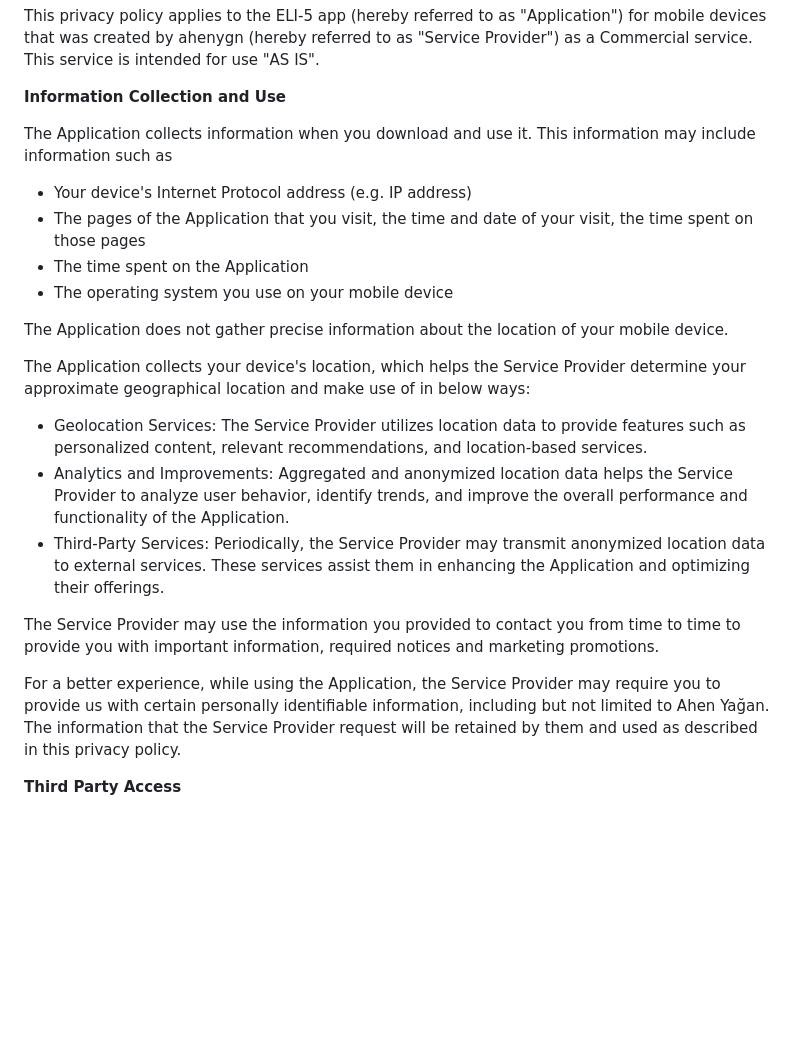
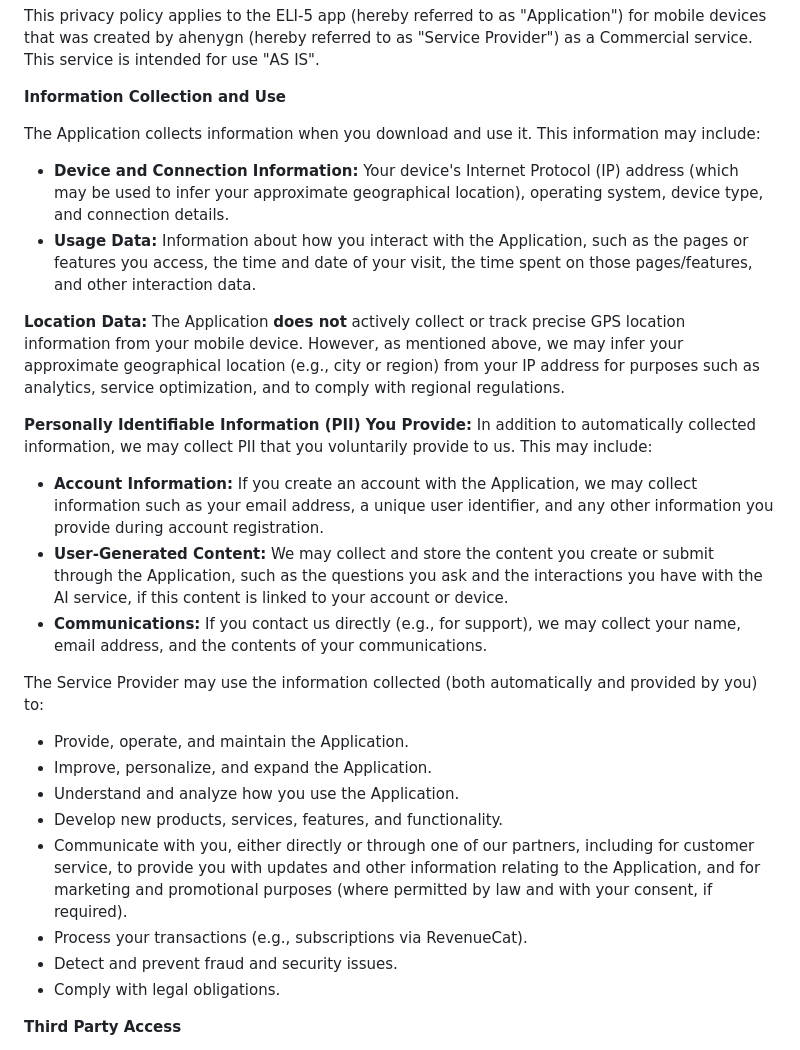
Before and after one commit to Xzeloks/ELI-5, a Markdown page: docs/PRIVACY_POLICY.md, the part around the change. Rendered like a GitHub page; blank space fills up the shorter version.

Commit message:
Refine Privacy Policy regarding data collection

```diff
--- a/docs/PRIVACY_POLICY.md
+++ b/docs/PRIVACY_POLICY.md
@@ -4,24 +4,30 @@ This privacy policy applies to the ELI-5 app (hereby referred to as "Application
 
 **Information Collection and Use**
 
-The Application collects information when you download and use it. This information may include information such as
+The Application collects information when you download and use it. This information may include:
 
-*   Your device's Internet Protocol address (e.g. IP address)
-*   The pages of the Application that you visit, the time and date of your visit, the time spent on those pages
-*   The time spent on the Application
-*   The operating system you use on your mobile device
+*   **Device and Connection Information:** Your device's Internet Protocol (IP) address (which may be used to infer your approximate geographical location), operating system, device type, and connection details.
+*   **Usage Data:** Information about how you interact with the Application, such as the pages or features you access, the time and date of your visit, the time spent on those pages/features, and other interaction data.
 
-The Application does not gather precise information about the location of your mobile device.
+**Location Data:**
+The Application **does not** actively collect or track precise GPS location information from your mobile device. However, as mentioned above, we may infer your approximate geographical location (e.g., city or region) from your IP address for purposes such as analytics, service optimization, and to comply with regional regulations.
 
-The Application collects your device's location, which helps the Service Provider determine your approximate geographical location and make use of in below ways:
+**Personally Identifiable Information (PII) You Provide:**
+In addition to automatically collected information, we may collect PII that you voluntarily provide to us. This may include:
 
-*   Geolocation Services: The Service Provider utilizes location data to provide features such as personalized content, relevant recommendations, and location-based services.
-*   Analytics and Improvements: Aggregated and anonymized location data helps the Service Provider to analyze user behavior, identify trends, and improve the overall performance and functionality of the Application.
-*   Third-Party Services: Periodically, the Service Provider may transmit anonymized location data to external services. These services assist them in enhancing the Application and optimizing their offerings.
+*   **Account Information:** If you create an account with the Application, we may collect information such as your email address, a unique user identifier, and any other information you provide during account registration.
+*   **User-Generated Content:** We may collect and store the content you create or submit through the Application, such as the questions you ask and the interactions you have with the AI service, if this content is linked to your account or device.
+*   **Communications:** If you contact us directly (e.g., for support), we may collect your name, email address, and the contents of your communications.
 
-The Service Provider may use the information you provided to contact you from time to time to provide you with important information, required notices and marketing promotions.
-
-For a better experience, while using the Application, the Service Provider may require you to provide us with certain personally identifiable information, including but not limited to Ahen Yağan. The information that the Service Provider request will be retained by them and used as described in this privacy policy.
+The Service Provider may use the information collected (both automatically and provided by you) to:
+*   Provide, operate, and maintain the Application.
+*   Improve, personalize, and expand the Application.
+*   Understand and analyze how you use the Application.
+*   Develop new products, services, features, and functionality.
+*   Communicate with you, either directly or through one of our partners, including for customer service, to provide you with updates and other information relating to the Application, and for marketing and promotional purposes (where permitted by law and with your consent, if required).
+*   Process your transactions (e.g., subscriptions via RevenueCat).
+*   Detect and prevent fraud and security issues.
+*   Comply with legal obligations.
 
 **Third Party Access**
 
```
